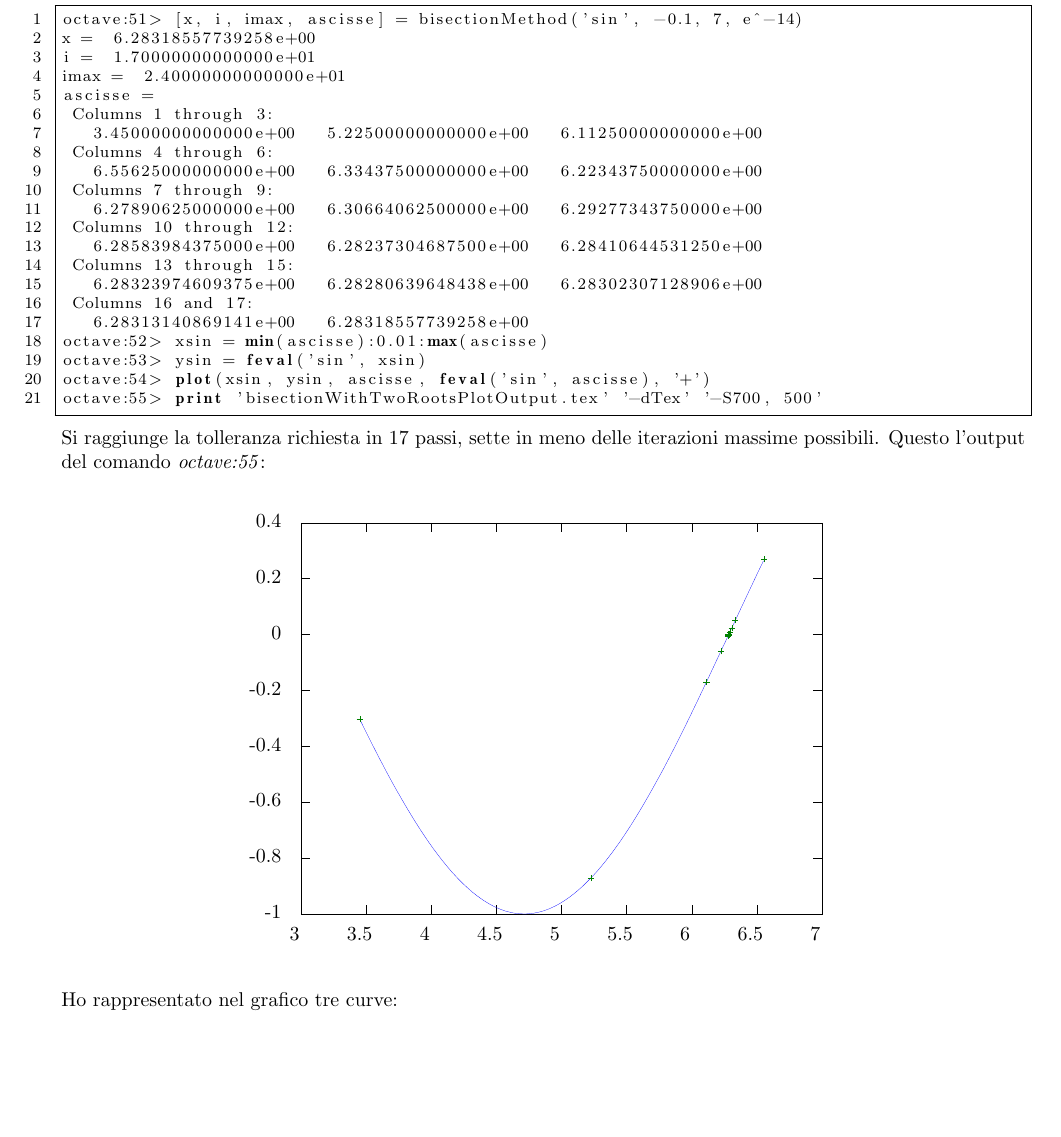
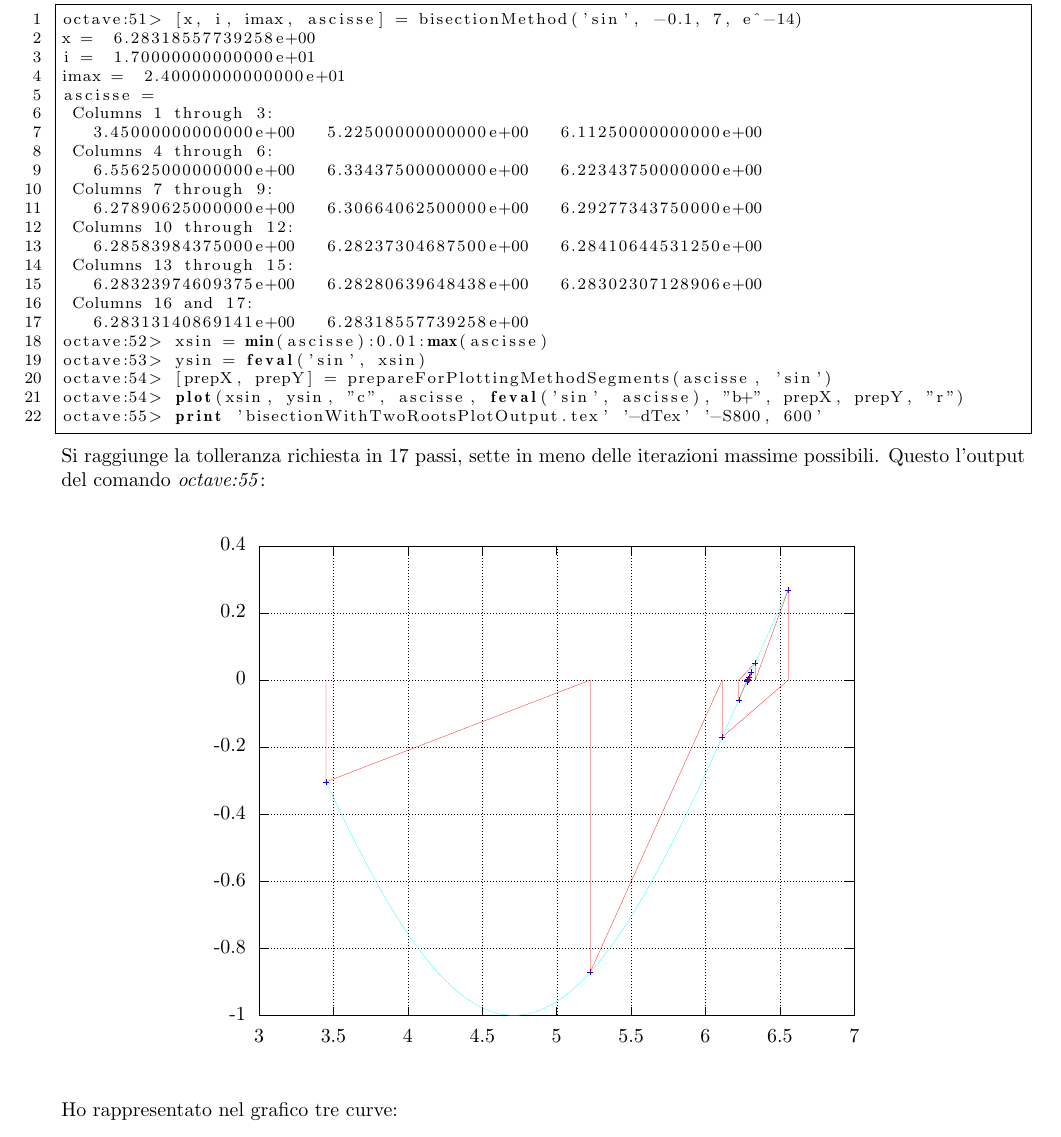
Before and after one commit to massimo-nocentini/CalcoloNumerico, a LaTeX document (Elaborato.tex, which reads RadiciEquazione/bisectionWithTwoRootsPlotOutput.tex, RadiciEquazione/bisezione.tex): part of page 18 of 22 before the commit and part of page 18 of 23 after it, cut so that both start at the same text, the shorter picture padded with empty space. Compiled offline with pdfLaTeX.

Commit message:
replotted the bisection method with two roots into the confidential interval.
git-svn-id: https://mnserver.homeunix.net/svn/MyRepository/Study/LaureaInformatica/SecondoAnno/Calcolo Numerico/Elaborato@512 a5b5ea6b-43ee-a641-ac96-51f52e225603

```diff
--- a/RadiciEquazione/bisectionWithTwoRootsPlotOutput.tex
+++ b/RadiciEquazione/bisectionWithTwoRootsPlotOutput.tex
@@ -72,48 +72,47 @@
     \fi
   \fi
   \setlength{\unitlength}{0.0500bp}%
-  \begin{picture}(6720.00,4800.00)%
+  \begin{picture}(7680.00,5760.00)%
     \gplgaddtomacro\gplbacktext{%
       \colorrgb{0.00,0.00,0.00}%
-      \put(741,528){\makebox(0,0)[r]{\strut{}-1}}%
+      \put(866,634){\makebox(0,0)[r]{\strut{}-1}}%
       \colorrgb{0.00,0.00,0.00}%
-      \put(741,1087){\makebox(0,0)[r]{\strut{}-0.8}}%
+      \put(866,1304){\makebox(0,0)[r]{\strut{}-0.8}}%
       \colorrgb{0.00,0.00,0.00}%
-      \put(741,1645){\makebox(0,0)[r]{\strut{}-0.6}}%
+      \put(866,1975){\makebox(0,0)[r]{\strut{}-0.6}}%
       \colorrgb{0.00,0.00,0.00}%
-      \put(741,2204){\makebox(0,0)[r]{\strut{}-0.4}}%
+      \put(866,2645){\makebox(0,0)[r]{\strut{}-0.4}}%
       \colorrgb{0.00,0.00,0.00}%
-      \put(741,2763){\makebox(0,0)[r]{\strut{}-0.2}}%
+      \put(866,3316){\makebox(0,0)[r]{\strut{}-0.2}}%
       \colorrgb{0.00,0.00,0.00}%
-      \put(741,3322){\makebox(0,0)[r]{\strut{}0}}%
+      \put(866,3986){\makebox(0,0)[r]{\strut{}0}}%
       \colorrgb{0.00,0.00,0.00}%
-      \put(741,3880){\makebox(0,0)[r]{\strut{}0.2}}%
+      \put(866,4657){\makebox(0,0)[r]{\strut{}0.2}}%
       \colorrgb{0.00,0.00,0.00}%
-      \put(741,4439){\makebox(0,0)[r]{\strut{}0.4}}%
+      \put(866,5327){\makebox(0,0)[r]{\strut{}0.4}}%
       \colorrgb{0.00,0.00,0.00}%
-      \put(873,308){\makebox(0,0){\strut{}3}}%
+      \put(998,414){\makebox(0,0){\strut{}3}}%
       \colorrgb{0.00,0.00,0.00}%
-      \put(1524,308){\makebox(0,0){\strut{}3.5}}%
+      \put(1742,414){\makebox(0,0){\strut{}3.5}}%
       \colorrgb{0.00,0.00,0.00}%
-      \put(2175,308){\makebox(0,0){\strut{}4}}%
+      \put(2486,414){\makebox(0,0){\strut{}4}}%
       \colorrgb{0.00,0.00,0.00}%
-      \put(2826,308){\makebox(0,0){\strut{}4.5}}%
+      \put(3230,414){\makebox(0,0){\strut{}4.5}}%
       \colorrgb{0.00,0.00,0.00}%
-      \put(3477,308){\makebox(0,0){\strut{}5}}%
+      \put(3974,414){\makebox(0,0){\strut{}5}}%
       \colorrgb{0.00,0.00,0.00}%
-      \put(4128,308){\makebox(0,0){\strut{}5.5}}%
+      \put(4718,414){\makebox(0,0){\strut{}5.5}}%
       \colorrgb{0.00,0.00,0.00}%
-      \put(4779,308){\makebox(0,0){\strut{}6}}%
+      \put(5462,414){\makebox(0,0){\strut{}6}}%
       \colorrgb{0.00,0.00,0.00}%
-      \put(5430,308){\makebox(0,0){\strut{}6.5}}%
+      \put(6206,414){\makebox(0,0){\strut{}6.5}}%
       \colorrgb{0.00,0.00,0.00}%
-      \put(6081,308){\makebox(0,0){\strut{}7}}%
+      \put(6950,414){\makebox(0,0){\strut{}7}}%
     }%
     \gplgaddtomacro\gplfronttext{%
     }%
     \gplbacktext
-    \put(0,0){
-	\includegraphics{RadiciEquazione/bisectionWithTwoRootsPlotOutput}}%
+    \put(0,0){\includegraphics{RadiciEquazione/bisectionWithTwoRootsPlotOutput}}%
     \gplfronttext
   \end{picture}%
 \endgroup
--- a/RadiciEquazione/bisezione.tex
+++ b/RadiciEquazione/bisezione.tex
@@ -93,10 +93,12 @@ ascisse =
    6.28313140869141e+00   6.28318557739258e+00
 octave:52> xsin = min(ascisse):0.01:max(ascisse)
 octave:53> ysin = feval('sin', xsin)
-octave:54> plot(xsin, ysin, ascisse, feval('sin', ascisse), '+')
-octave:55> print 'bisectionWithTwoRootsPlotOutput.tex' '-dTex' '-S700, 500'
+octave:54> [prepX, prepY] = prepareForPlottingMethodSegments(ascisse, 'sin')
+octave:54> plot(xsin, ysin, "c", ascisse, feval('sin', ascisse), "b+", prepX, prepY, "r")
+octave:55> print 'bisectionWithTwoRootsPlotOutput.tex' '-dTex' '-S800, 600'
 \end{lstlisting}
-Si raggiunge la tolleranza richiesta in 17 passi, sette in meno delle iterazioni massime possibili. Questo l'output del comando \emph{octave:55}:
+Si raggiunge la tolleranza richiesta in 17 passi, sette in meno delle iterazioni massime possibili.
+Questo l'output del comando \emph{octave:55}:
 \begin{center}
 \input{RadiciEquazione/bisectionWithTwoRootsPlotOutput.tex}
 \end{center}
```
Also changed, not shown: RadiciEquazione/bisectionWithTwoRootsPlotOutput.eps.
